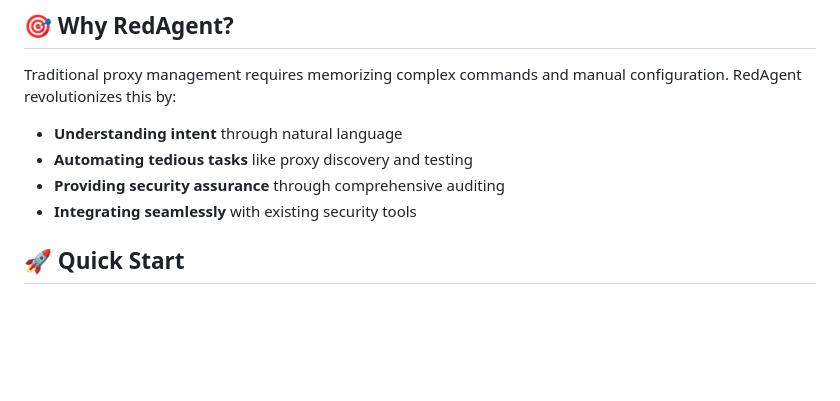
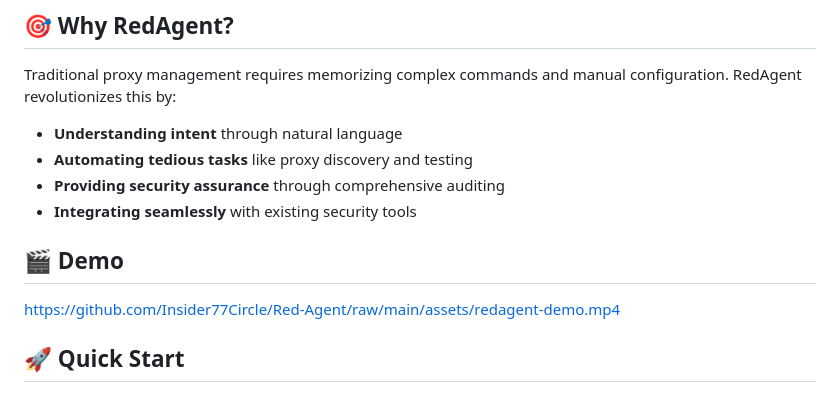
Before and after one commit to Insider77Circle/Red-Agent, a Markdown page: README.md, the part around the change. Rendered like a GitHub page; blank space fills up the shorter version.

Commit message:
Add demo video section to README

```diff
--- a/README.md
+++ b/README.md
@@ -16,6 +16,10 @@ Traditional proxy management requires memorizing complex commands and manual con
 - **Automating tedious tasks** like proxy discovery and testing
 - **Providing security assurance** through comprehensive auditing
 - **Integrating seamlessly** with existing security tools
+
+## 🎬 Demo
+
+https://github.com/Insider77Circle/Red-Agent/raw/main/assets/redagent-demo.mp4
 
 ## 🚀 Quick Start
 
```
